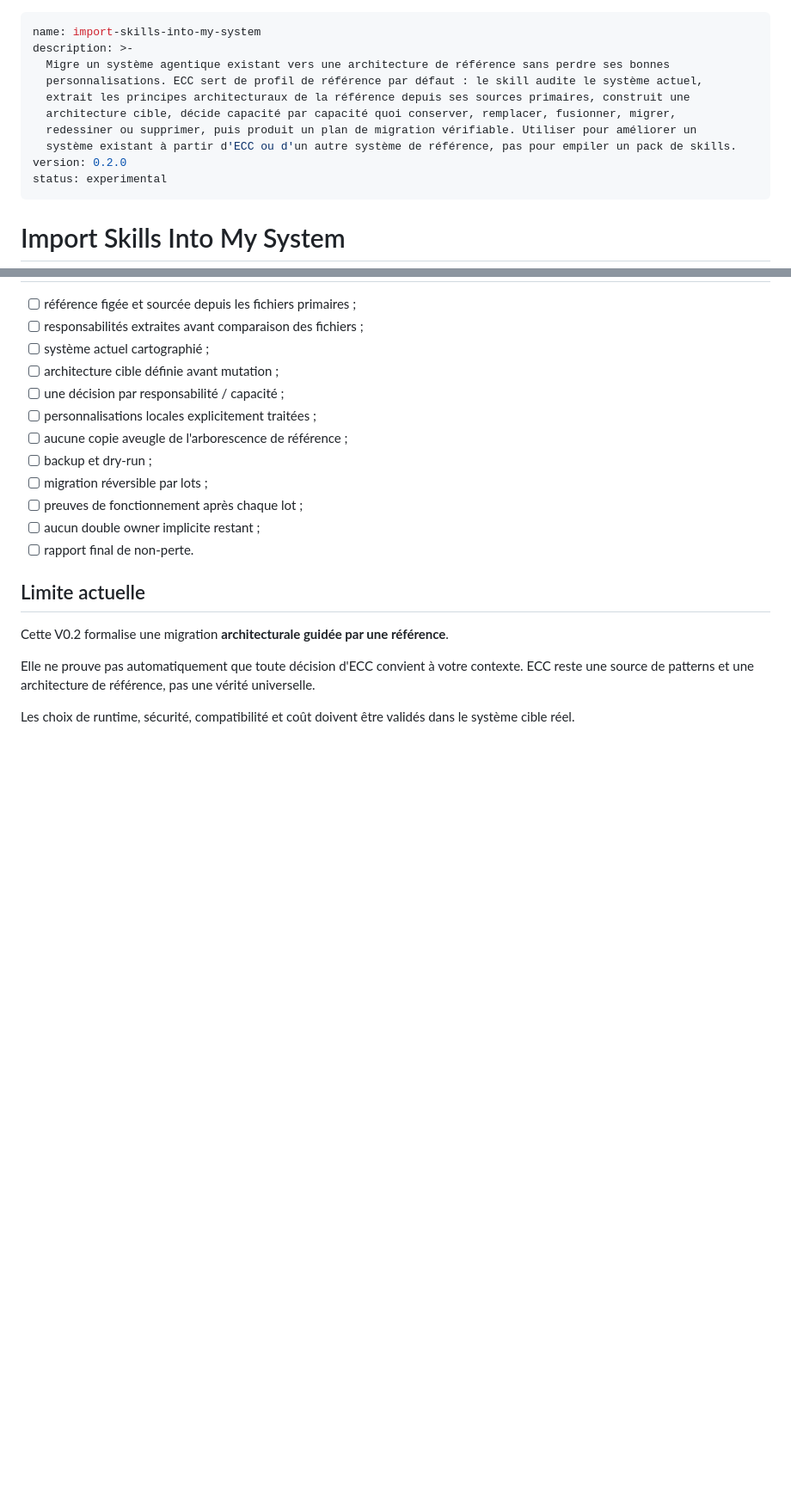
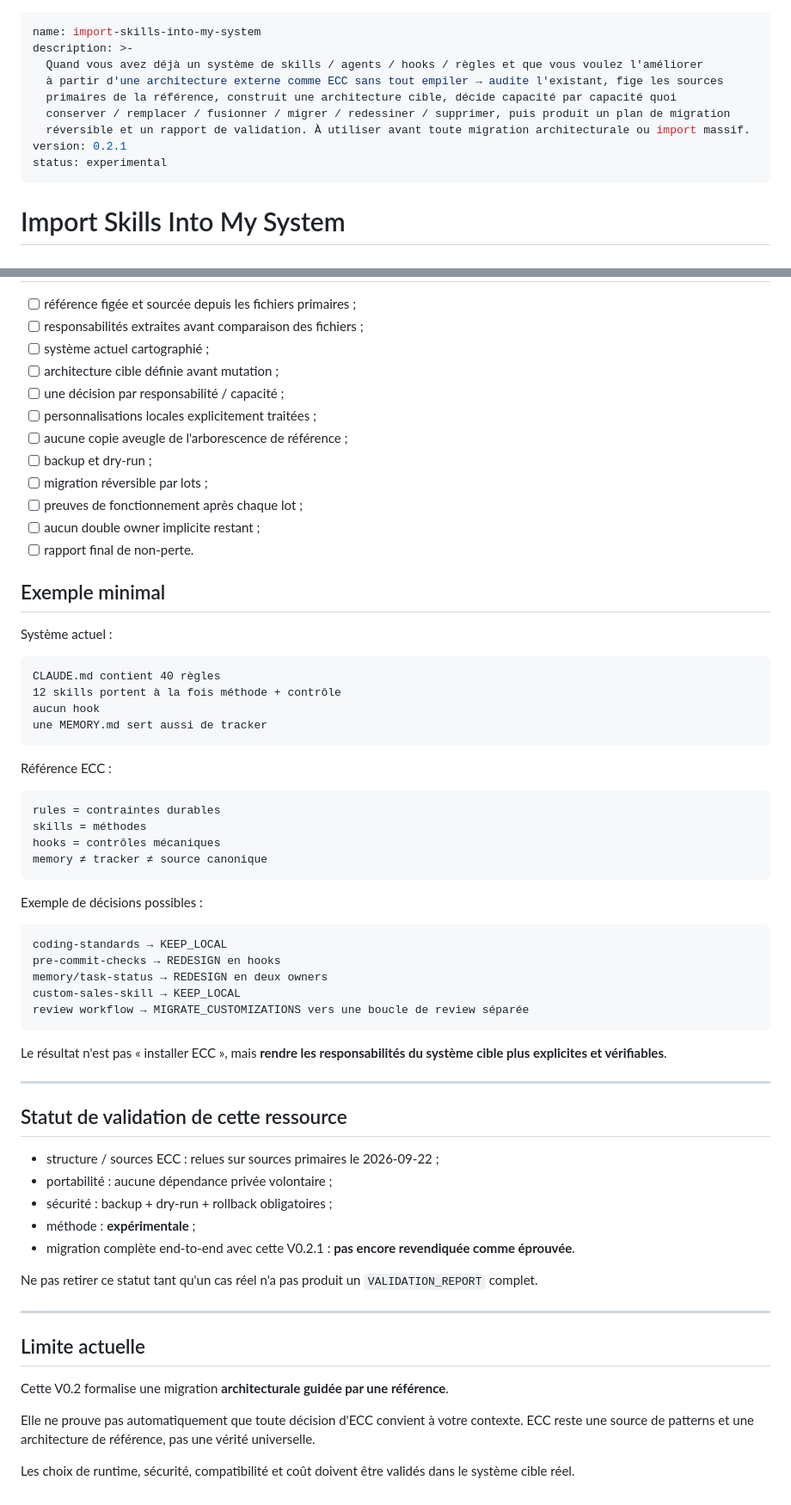
Before and after one commit to Gremelinn0/claude-skill-hub, a Markdown page: resources/IMPORT_SKILLS_INTO_MY_SYSTEM.md, 2 parts joined by grey strips. Shown at 86% size. Drawn GitHub-style; blank space fills up the shorter version.

Commit message:
Polish import skill as standalone public resource

````diff
--- a/resources/IMPORT_SKILLS_INTO_MY_SYSTEM.md
+++ b/resources/IMPORT_SKILLS_INTO_MY_SYSTEM.md
@@ -1,13 +1,12 @@
 ---
 name: import-skills-into-my-system
 description: >-
-  Migre un système agentique existant vers une architecture de référence sans perdre ses bonnes
-  personnalisations. ECC sert de profil de référence par défaut : le skill audite le système actuel,
-  extrait les principes architecturaux de la référence depuis ses sources primaires, construit une
-  architecture cible, décide capacité par capacité quoi conserver, remplacer, fusionner, migrer,
-  redessiner ou supprimer, puis produit un plan de migration vérifiable. Utiliser pour améliorer un
-  système existant à partir d'ECC ou d'un autre système de référence, pas pour empiler un pack de skills.
-version: 0.2.0
+  Quand vous avez déjà un système de skills / agents / hooks / règles et que vous voulez l'améliorer
+  à partir d'une architecture externe comme ECC sans tout empiler → audite l'existant, fige les sources
+  primaires de la référence, construit une architecture cible, décide capacité par capacité quoi
+  conserver / remplacer / fusionner / migrer / redessiner / supprimer, puis produit un plan de migration
+  réversible et un rapport de validation. À utiliser avant toute migration architecturale ou import massif.
+version: 0.2.1
 status: experimental
 ---
 
@@ -408,6 +551,52 @@ Non-perte, doublons, routes, tests, documentation, adapters.
 - [ ] aucun double owner implicite restant ;
 - [ ] rapport final de non-perte.
 
+## Exemple minimal
+
+Système actuel :
+
+```text
+CLAUDE.md contient 40 règles
+12 skills portent à la fois méthode + contrôle
+aucun hook
+une MEMORY.md sert aussi de tracker
+```
+
+Référence ECC :
+
+```text
+rules = contraintes durables
+skills = méthodes
+hooks = contrôles mécaniques
+memory ≠ tracker ≠ source canonique
+```
+
+Exemple de décisions possibles :
+
+```text
+coding-standards → KEEP_LOCAL
+pre-commit-checks → REDESIGN en hooks
+memory/task-status → REDESIGN en deux owners
+custom-sales-skill → KEEP_LOCAL
+review workflow → MIGRATE_CUSTOMIZATIONS vers une boucle de review séparée
+```
+
+Le résultat n'est pas « installer ECC », mais **rendre les responsabilités du système cible plus explicites et vérifiables**.
+
+---
+
+## Statut de validation de cette ressource
+
+- structure / sources ECC : relues sur sources primaires le 2026-09-22 ;
+- portabilité : aucune dépendance privée volontaire ;
+- sécurité : backup + dry-run + rollback obligatoires ;
+- méthode : **expérimentale** ;
+- migration complète end-to-end avec cette V0.2.1 : **pas encore revendiquée comme éprouvée**.
+
+Ne pas retirer ce statut tant qu'un cas réel n'a pas produit un `VALIDATION_REPORT` complet.
+
+---
+
 ## Limite actuelle
 
 Cette V0.2 formalise une migration **architecturale guidée par une référence**.
````
Also changed, not shown: other parts of resources/IMPORT_SKILLS_INTO_MY_SYSTEM.md (+144 -0 lines).
